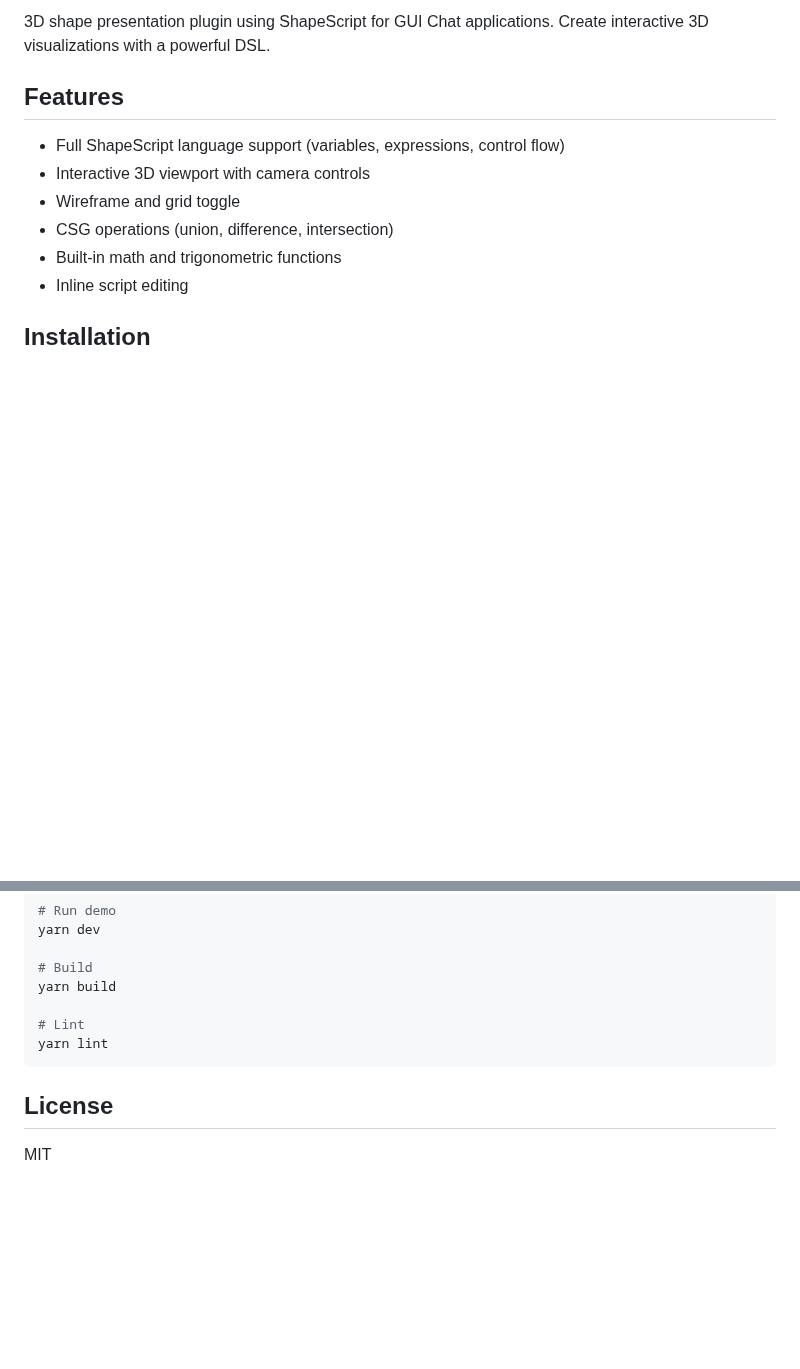
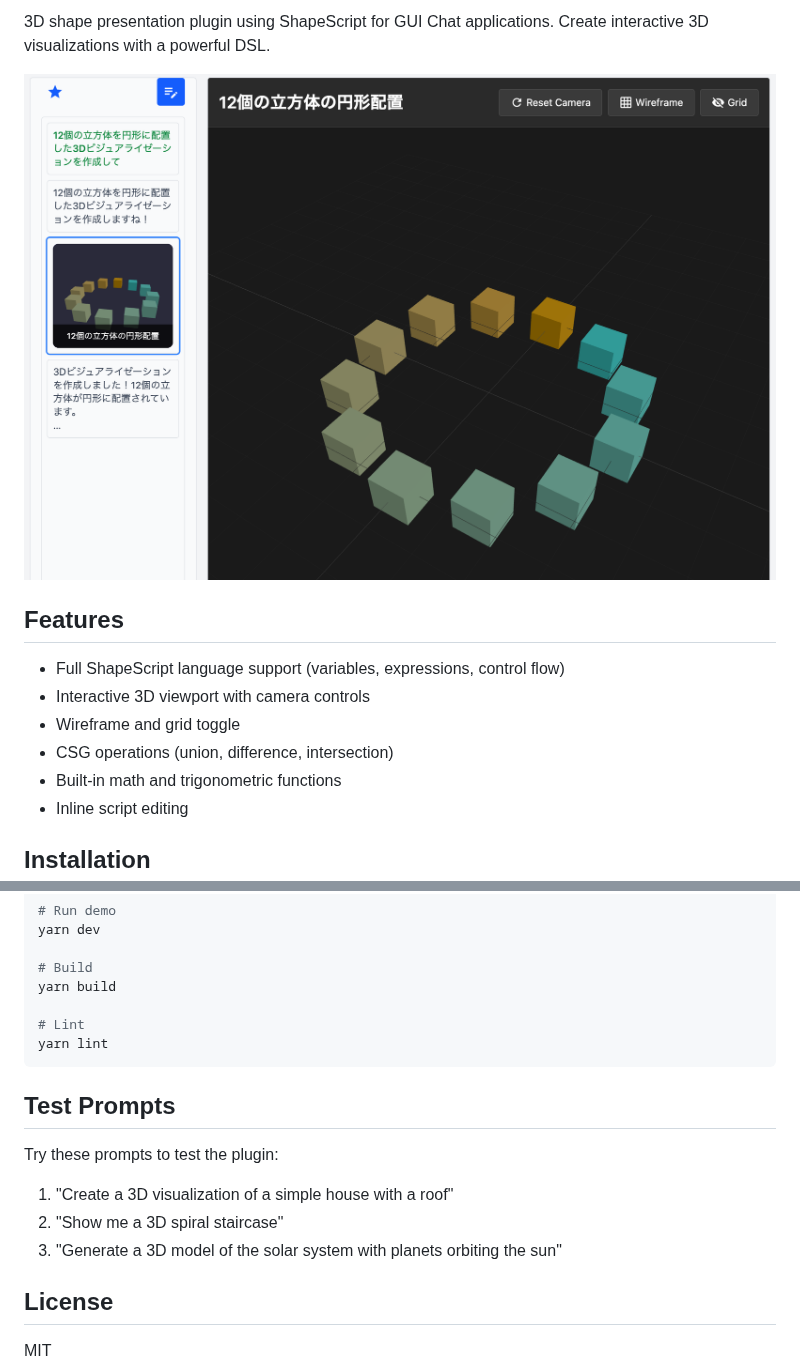
Before and after one commit to receptron/GUIChatPluginPresent3D, a Markdown page: README.md, 2 parts joined by grey strips. Drawn GitHub-style; pictures changed too: images/screen.png (added); blank space fills up the shorter version.

Commit message:
@gui-chat-plugin/present3d@0.0.1

````diff
--- a/README.md
+++ b/README.md
@@ -3,4 +5,6 @@
 3D shape presentation plugin using ShapeScript for GUI Chat applications. Create interactive 3D visualizations with a powerful DSL.
+
+![Screenshot](https://raw.githubusercontent.com/receptron/GUIChatPluginPresent3D/main/images/screen.png)
 
 ## Features
 
@@ -135,6 +139,14 @@ yarn build
 yarn lint
 ```
 
+## Test Prompts
+
+Try these prompts to test the plugin:
+
+1. "Create a 3D visualization of a simple house with a roof"
+2. "Show me a 3D spiral staircase"
+3. "Generate a 3D model of the solar system with planets orbiting the sun"
+
 ## License
 
 MIT
````
Also changed, not shown: other parts of README.md (+2 -0 lines), 1 other file.
